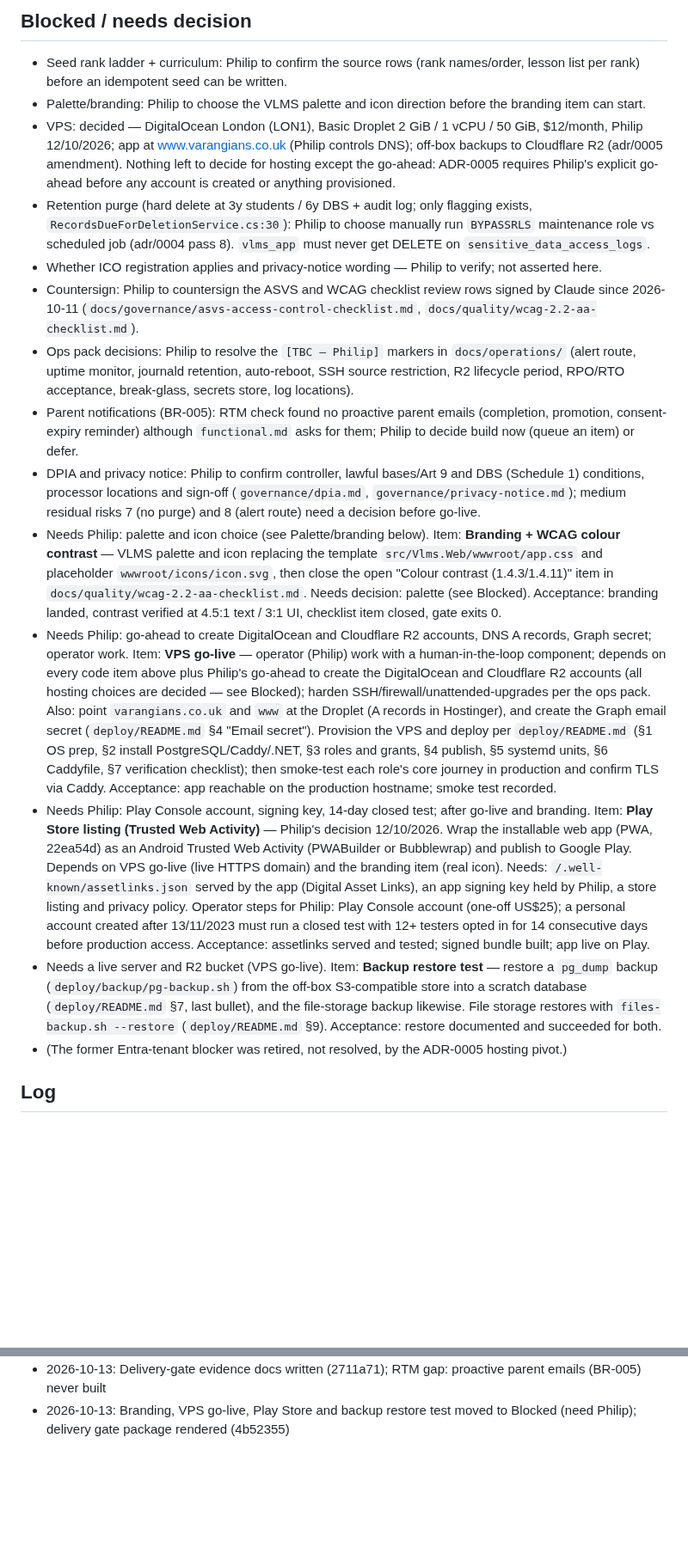
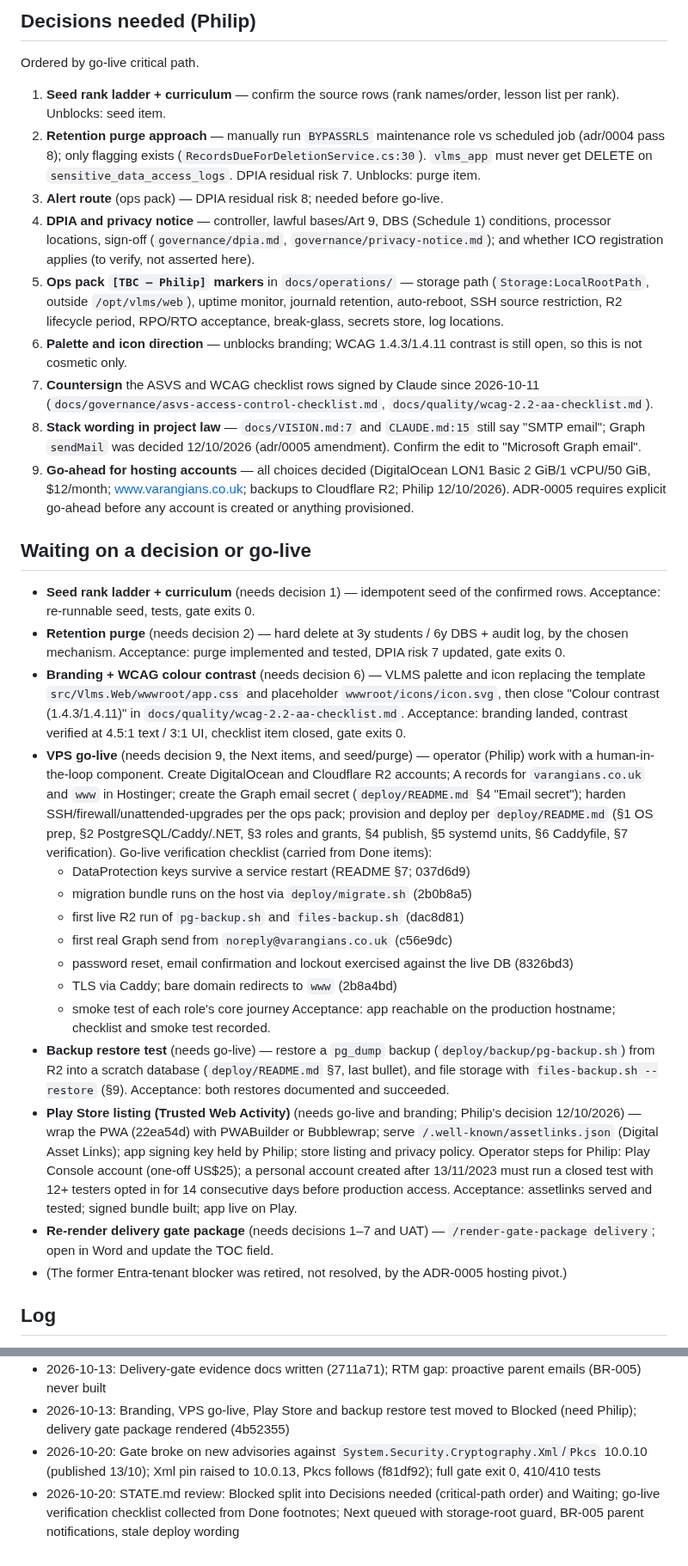
Before and after one commit to PhilipThomas6w/vlms, a Markdown page: STATE.md, 2 parts joined by grey strips. Shown at 86% size. Drawn GitHub-style; blank space fills up the shorter version.

Commit message:
Update STATE.md: restructure Blocked, queue storage guard, BR-005 notifications, deploy wording; crypto pin fix (f81df92)

```diff
--- a/STATE.md
+++ b/STATE.md
@@ -60,18 +62,32 @@ _(empty: every remaining item needs Philip; see Blocked)_
 
-## Blocked / needs decision
-- Seed rank ladder + curriculum: Philip to confirm the source rows (rank names/order, lesson list per rank) before an idempotent seed can be written.
-- Palette/branding: Philip to choose the VLMS palette and icon direction before the branding item can start.
-- VPS: decided — DigitalOcean London (LON1), Basic Droplet 2 GiB / 1 vCPU / 50 GiB, $12/month, Philip 12/10/2026; app at www.varangians.co.uk (Philip controls DNS); off-box backups to Cloudflare R2 (adr/0005 amendment). Nothing left to decide for hosting except the go-ahead: ADR-0005 requires Philip's explicit go-ahead before any account is created or anything provisioned.
-- Retention purge (hard delete at 3y students / 6y DBS + audit log; only flagging exists, `RecordsDueForDeletionService.cs:30`): Philip to choose manually run `BYPASSRLS` maintenance role vs scheduled job (adr/0004 pass 8). `vlms_app` must never get DELETE on `sensitive_data_access_logs`.
-- Whether ICO registration applies and privacy-notice wording — Philip to verify; not asserted here.
-- Countersign: Philip to countersign the ASVS and WCAG checklist review rows signed by Claude since 2026-10-11 (`docs/governance/asvs-access-control-checklist.md`, `docs/quality/wcag-2.2-aa-checklist.md`).
-- Ops pack decisions: Philip to resolve the `[TBC – Philip]` markers in `docs/operations/` (alert route, uptime monitor, journald retention, auto-reboot, SSH source restriction, R2 lifecycle period, RPO/RTO acceptance, break-glass, secrets store, log locations).
-- Parent notifications (BR-005): RTM check found no proactive parent emails (completion, promotion, consent-expiry reminder) although `functional.md` asks for them; Philip to decide build now (queue an item) or defer.
-- DPIA and privacy notice: Philip to confirm controller, lawful bases/Art 9 and DBS (Schedule 1) conditions, processor locations and sign-off (`governance/dpia.md`, `governance/privacy-notice.md`); medium residual risks 7 (no purge) and 8 (alert route) need a decision before go-live.
-- Needs Philip: palette and icon choice (see Palette/branding below). Item: **Branding + WCAG colour contrast** — VLMS palette and icon replacing the template `src/Vlms.Web/wwwroot/app.css` and placeholder `wwwroot/icons/icon.svg`, then close the open "Colour contrast (1.4.3/1.4.11)" item in `docs/quality/wcag-2.2-aa-checklist.md`. Needs decision: palette (see Blocked). Acceptance: branding landed, contrast verified at 4.5:1 text / 3:1 UI, checklist item closed, gate exits 0.
-- Needs Philip: go-ahead to create DigitalOcean and Cloudflare R2 accounts, DNS A records, Graph secret; operator work. Item: **VPS go-live** — operator (Philip) work with a human-in-the-loop component; depends on every code item above plus Philip's go-ahead to create the DigitalOcean and Cloudflare R2 accounts (all hosting choices are decided — see Blocked); harden SSH/firewall/unattended-upgrades per the ops pack. Also: point `varangians.co.uk` and `www` at the Droplet (A records in Hostinger), and create the Graph email secret (`deploy/README.md` §4 "Email secret"). Provision the VPS and deploy per `deploy/README.md` (§1 OS prep, §2 install PostgreSQL/Caddy/.NET, §3 roles and grants, §4 publish, §5 systemd units, §6 Caddyfile, §7 verification checklist); then smoke-test each role's core journey in production and confirm TLS via Caddy. Acceptance: app reachable on the production hostname; smoke test recorded.
-- Needs Philip: Play Console account, signing key, 14-day closed test; after go-live and branding. Item: **Play Store listing (Trusted Web Activity)** — Philip's decision 12/10/2026. Wrap the installable web app (PWA, 22ea54d) as an Android Trusted Web Activity (PWABuilder or Bubblewrap) and publish to Google Play. Depends on VPS go-live (live HTTPS domain) and the branding item (real icon). Needs: `/.well-known/assetlinks.json` served by the app (Digital Asset Links), an app signing key held by Philip, a store listing and privacy policy. Operator steps for Philip: Play Console account (one-off US$25); a personal account created after 13/11/2023 must run a closed test with 12+ testers opted in for 14 consecutive days before production access. Acceptance: assetlinks served and tested; signed bundle built; app live on Play.
-- Needs a live server and R2 bucket (VPS go-live). Item: **Backup restore test** — restore a `pg_dump` backup (`deploy/backup/pg-backup.sh`) from the off-box S3-compatible store into a scratch database (`deploy/README.md` §7, last bullet), and the file-storage backup likewise. File storage restores with `files-backup.sh --restore` (`deploy/README.md` §9). Acceptance: restore documented and succeeded for both.
+## Decisions needed (Philip)
+Ordered by go-live critical path.
+1. **Seed rank ladder + curriculum** — confirm the source rows (rank names/order, lesson list per rank). Unblocks: seed item.
+2. **Retention purge approach** — manually run `BYPASSRLS` maintenance role vs scheduled job (adr/0004 pass 8); only flagging exists (`RecordsDueForDeletionService.cs:30`). `vlms_app` must never get DELETE on `sensitive_data_access_logs`. DPIA residual risk 7. Unblocks: purge item.
+3. **Alert route** (ops pack) — DPIA residual risk 8; needed before go-live.
+4. **DPIA and privacy notice** — controller, lawful bases/Art 9, DBS (Schedule 1) conditions, processor locations, sign-off (`governance/dpia.md`, `governance/privacy-notice.md`); and whether ICO registration applies (to verify, not asserted here).
+5. **Ops pack `[TBC – Philip]` markers** in `docs/operations/` — storage path (`Storage:LocalRootPath`, outside `/opt/vlms/web`), uptime monitor, journald retention, auto-reboot, SSH source restriction, R2 lifecycle period, RPO/RTO acceptance, break-glass, secrets store, log locations.
+6. **Palette and icon direction** — unblocks branding; WCAG 1.4.3/1.4.11 contrast is still open, so this is not cosmetic only.
+7. **Countersign** the ASVS and WCAG checklist rows signed by Claude since 2026-10-11 (`docs/governance/asvs-access-control-checklist.md`, `docs/quality/wcag-2.2-aa-checklist.md`).
+8. **Stack wording in project law** — `docs/VISION.md:7` and `CLAUDE.md:15` still say "SMTP email"; Graph `sendMail` was decided 12/10/2026 (adr/0005 amendment). Confirm the edit to "Microsoft Graph email".
+9. **Go-ahead for hosting accounts** — all choices decided (DigitalOcean LON1 Basic 2 GiB/1 vCPU/50 GiB, $12/month; www.varangians.co.uk; backups to Cloudflare R2; Philip 12/10/2026). ADR-0005 requires explicit go-ahead before any account is created or anything provisioned.
+
+## Waiting on a decision or go-live
+- **Seed rank ladder + curriculum** (needs decision 1) — idempotent seed of the confirmed rows. Acceptance: re-runnable seed, tests, gate exits 0.
+- **Retention purge** (needs decision 2) — hard delete at 3y students / 6y DBS + audit log, by the chosen mechanism. Acceptance: purge implemented and tested, DPIA risk 7 updated, gate exits 0.
+- **Branding + WCAG colour contrast** (needs decision 6) — VLMS palette and icon replacing the template `src/Vlms.Web/wwwroot/app.css` and placeholder `wwwroot/icons/icon.svg`, then close "Colour contrast (1.4.3/1.4.11)" in `docs/quality/wcag-2.2-aa-checklist.md`. Acceptance: branding landed, contrast verified at 4.5:1 text / 3:1 UI, checklist item closed, gate exits 0.
+- **VPS go-live** (needs decision 9, the Next items, and seed/purge) — operator (Philip) work with a human-in-the-loop component. Create DigitalOcean and Cloudflare R2 accounts; A records for `varangians.co.uk` and `www` in Hostinger; create the Graph email secret (`deploy/README.md` §4 "Email secret"); harden SSH/firewall/unattended-upgrades per the ops pack; provision and deploy per `deploy/README.md` (§1 OS prep, §2 PostgreSQL/Caddy/.NET, §3 roles and grants, §4 publish, §5 systemd units, §6 Caddyfile, §7 verification). Go-live verification checklist (carried from Done items):
+  - DataProtection keys survive a service restart (README §7; 037d6d9)
+  - migration bundle runs on the host via `deploy/migrate.sh` (2b0b8a5)
+  - first live R2 run of `pg-backup.sh` and `files-backup.sh` (dac8d81)
+  - first real Graph send from `noreply@varangians.co.uk` (c56e9dc)
+  - password reset, email confirmation and lockout exercised against the live DB (8326bd3)
+  - TLS via Caddy; bare domain redirects to `www` (2b8a4bd)
+  - smoke test of each role's core journey
+  Acceptance: app reachable on the production hostname; checklist and smoke test recorded.
+- **Backup restore test** (needs go-live) — restore a `pg_dump` backup (`deploy/backup/pg-backup.sh`) from R2 into a scratch database (`deploy/README.md` §7, last bullet), and file storage with `files-backup.sh --restore` (§9). Acceptance: both restores documented and succeeded.
+- **Play Store listing (Trusted Web Activity)** (needs go-live and branding; Philip's decision 12/10/2026) — wrap the PWA (22ea54d) with PWABuilder or Bubblewrap; serve `/.well-known/assetlinks.json` (Digital Asset Links); app signing key held by Philip; store listing and privacy policy. Operator steps for Philip: Play Console account (one-off US$25); a personal account created after 13/11/2023 must run a closed test with 12+ testers opted in for 14 consecutive days before production access. Acceptance: assetlinks served and tested; signed bundle built; app live on Play.
+- **Re-render delivery gate package** (needs decisions 1–7 and UAT) — `/render-gate-package delivery`; open in Word and update the TOC field.
 - (The former Entra-tenant blocker was retired, not resolved, by the ADR-0005 hosting pivot.)
 
 ## Log
@@ -146,3 +162,5 @@ _(empty: every remaining item needs Philip; see Blocked)_
 - 2026-10-13: Ops pack markdown sources written under `docs/operations/` (8c9d9e4); open choices listed in Blocked
 - 2026-10-13: Delivery-gate evidence docs written (2711a71); RTM gap: proactive parent emails (BR-005) never built
 - 2026-10-13: Branding, VPS go-live, Play Store and backup restore test moved to Blocked (need Philip); delivery gate package rendered (4b52355)
+- 2026-10-20: Gate broke on new advisories against `System.Security.Cryptography.Xml`/`Pkcs` 10.0.10 (published 13/10); Xml pin raised to 10.0.13, Pkcs follows (f81df92); full gate exit 0, 410/410 tests
+- 2026-10-20: STATE.md review: Blocked split into Decisions needed (critical-path order) and Waiting; go-live verification checklist collected from Done footnotes; Next queued with storage-root guard, BR-005 parent notifications, stale deploy wording
```
Also changed, not shown: other parts of STATE.md (+3 -1 lines).
